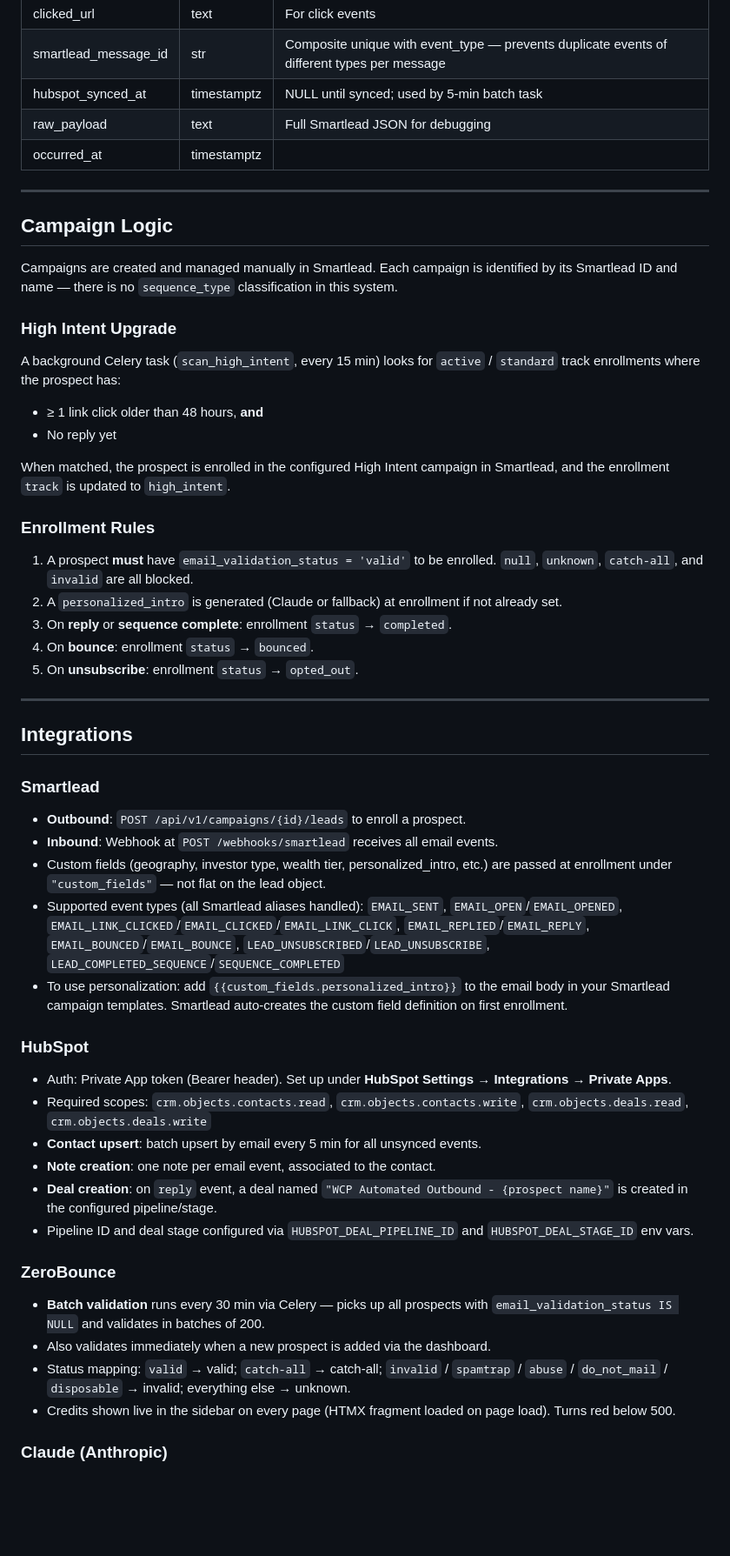
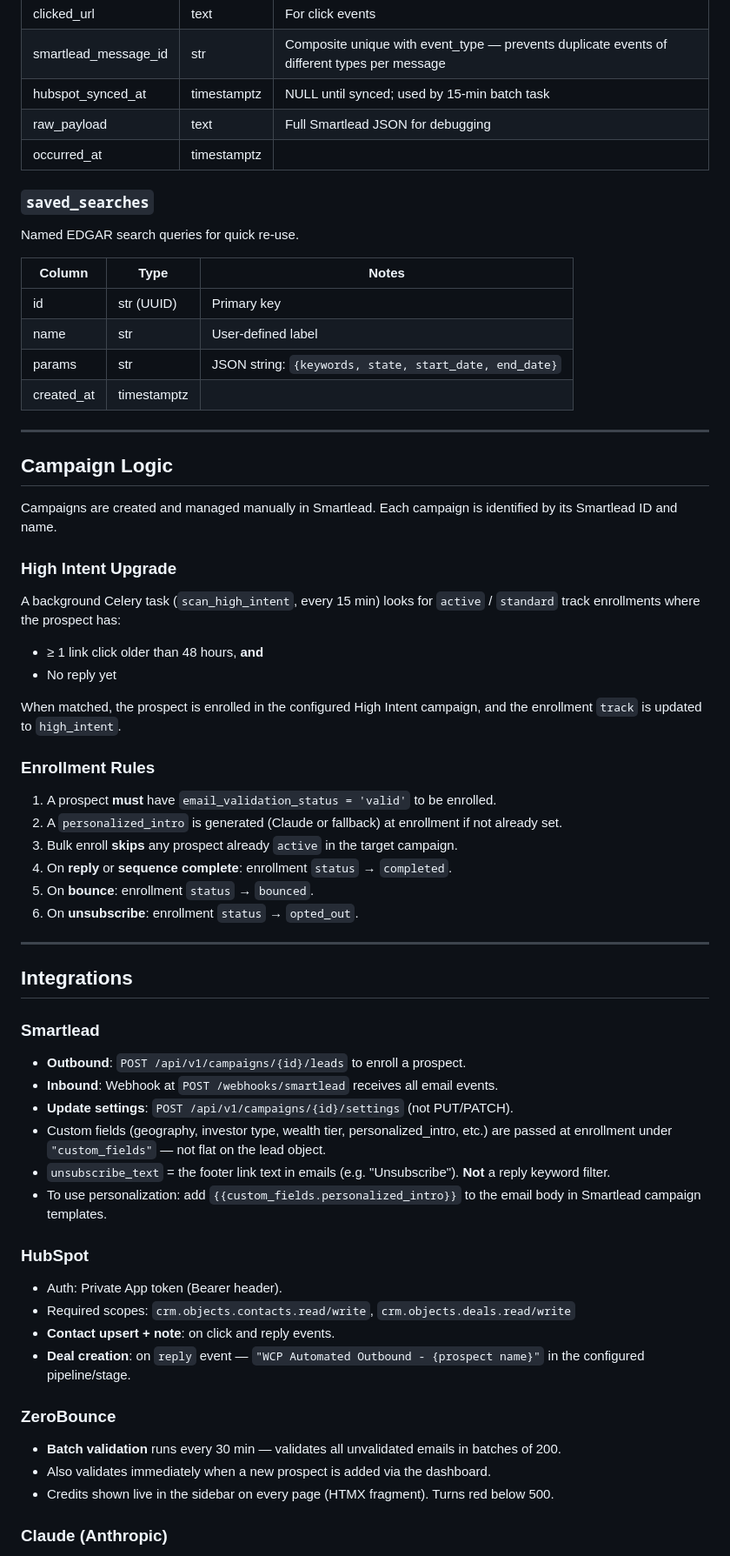
Before and after one commit to brian-refactor/wcp-outbound-platform, a Markdown page: README.md, the part around one of its changes. Shown at 87% size. GitHub-like rendering; blank space fills up the shorter version.

```diff
--- a/README.md
+++ b/README.md
@@ -139,15 +145,26 @@ One row per Smartlead webhook event.
 | domain_used | str | Sending domain |
 | clicked_url | text | For click events |
 | smartlead_message_id | str | Composite unique with event_type — prevents duplicate events of different types per message |
-| hubspot_synced_at | timestamptz | NULL until synced; used by 5-min batch task |
+| hubspot_synced_at | timestamptz | NULL until synced; used by 15-min batch task |
 | raw_payload | text | Full Smartlead JSON for debugging |
 | occurred_at | timestamptz | |
+
+### `saved_searches`
+
+Named EDGAR search queries for quick re-use.
+
+| Column | Type | Notes |
+|--------|------|-------|
+| id | str (UUID) | Primary key |
+| name | str | User-defined label |
+| params | str | JSON string: `{keywords, state, start_date, end_date}` |
+| created_at | timestamptz | |
 
 ---
 
 ## Campaign Logic
 
-Campaigns are created and managed manually in Smartlead. Each campaign is identified by its Smartlead ID and name — there is no `sequence_type` classification in this system.
+Campaigns are created and managed manually in Smartlead. Each campaign is identified by its Smartlead ID and name.
 
 ### High Intent Upgrade
 
@@ -155,15 +172,16 @@ A background Celery task (`scan_high_intent`, every 15 min) looks for `active` /
 - ≥ 1 link click older than 48 hours, **and**
 - No reply yet
 
-When matched, the prospect is enrolled in the configured High Intent campaign in Smartlead, and the enrollment `track` is updated to `high_intent`.
+When matched, the prospect is enrolled in the configured High Intent campaign, and the enrollment `track` is updated to `high_intent`.
 
 ### Enrollment Rules
 
-1. A prospect **must** have `email_validation_status = 'valid'` to be enrolled. `null`, `unknown`, `catch-all`, and `invalid` are all blocked.
+1. A prospect **must** have `email_validation_status = 'valid'` to be enrolled.
 2. A `personalized_intro` is generated (Claude or fallback) at enrollment if not already set.
-3. On **reply** or **sequence complete**: enrollment `status` → `completed`.
-4. On **bounce**: enrollment `status` → `bounced`.
-5. On **unsubscribe**: enrollment `status` → `opted_out`.
+3. Bulk enroll **skips** any prospect already `active` in the target campaign.
+4. On **reply** or **sequence complete**: enrollment `status` → `completed`.
+5. On **bounce**: enrollment `status` → `bounced`.
+6. On **unsubscribe**: enrollment `status` → `opted_out`.
 
 ---
 
@@ -173,26 +191,23 @@ When matched, the prospect is enrolled in the configured High Intent campaign in
 
 - **Outbound**: `POST /api/v1/campaigns/{id}/leads` to enroll a prospect.
 - **Inbound**: Webhook at `POST /webhooks/smartlead` receives all email events.
+- **Update settings**: `POST /api/v1/campaigns/{id}/settings` (not PUT/PATCH).
 - Custom fields (geography, investor type, wealth tier, personalized_intro, etc.) are passed at enrollment under `"custom_fields"` — not flat on the lead object.
-- Supported event types (all Smartlead aliases handled):
-  `EMAIL_SENT`, `EMAIL_OPEN`/`EMAIL_OPENED`, `EMAIL_LINK_CLICKED`/`EMAIL_CLICKED`/`EMAIL_LINK_CLICK`, `EMAIL_REPLIED`/`EMAIL_REPLY`, `EMAIL_BOUNCED`/`EMAIL_BOUNCE`, `LEAD_UNSUBSCRIBED`/`LEAD_UNSUBSCRIBE`, `LEAD_COMPLETED_SEQUENCE`/`SEQUENCE_COMPLETED`
-- To use personalization: add `{{custom_fields.personalized_intro}}` to the email body in your Smartlead campaign templates. Smartlead auto-creates the custom field definition on first enrollment.
+- `unsubscribe_text` = the footer link text in emails (e.g. "Unsubscribe"). **Not** a reply keyword filter.
+- To use personalization: add `{{custom_fields.personalized_intro}}` to the email body in Smartlead campaign templates.
 
 ### HubSpot
 
-- Auth: Private App token (Bearer header). Set up under **HubSpot Settings → Integrations → Private Apps**.
-- Required scopes: `crm.objects.contacts.read`, `crm.objects.contacts.write`, `crm.objects.deals.read`, `crm.objects.deals.write`
-- **Contact upsert**: batch upsert by email every 5 min for all unsynced events.
-- **Note creation**: one note per email event, associated to the contact.
-- **Deal creation**: on `reply` event, a deal named `"WCP Automated Outbound - {prospect name}"` is created in the configured pipeline/stage.
-- Pipeline ID and deal stage configured via `HUBSPOT_DEAL_PIPELINE_ID` and `HUBSPOT_DEAL_STAGE_ID` env vars.
+- Auth: Private App token (Bearer header).
+- Required scopes: `crm.objects.contacts.read/write`, `crm.objects.deals.read/write`
+- **Contact upsert + note**: on click and reply events.
+- **Deal creation**: on `reply` event — `"WCP Automated Outbound - {prospect name}"` in the configured pipeline/stage.
 
 ### ZeroBounce
 
-- **Batch validation** runs every 30 min via Celery — picks up all prospects with `email_validation_status IS NULL` and validates in batches of 200.
+- **Batch validation** runs every 30 min — validates all unvalidated emails in batches of 200.
 - Also validates immediately when a new prospect is added via the dashboard.
-- Status mapping: `valid` → valid; `catch-all` → catch-all; `invalid` / `spamtrap` / `abuse` / `do_not_mail` / `disposable` → invalid; everything else → unknown.
-- Credits shown live in the sidebar on every page (HTMX fragment loaded on page load). Turns red below 500.
+- Credits shown live in the sidebar on every page (HTMX fragment). Turns red below 500.
 
 ### Claude (Anthropic)
 
```
Also changed, not shown: other parts of README.md (+105 -100 lines), CLAUDE.md (+80 -21 lines).
